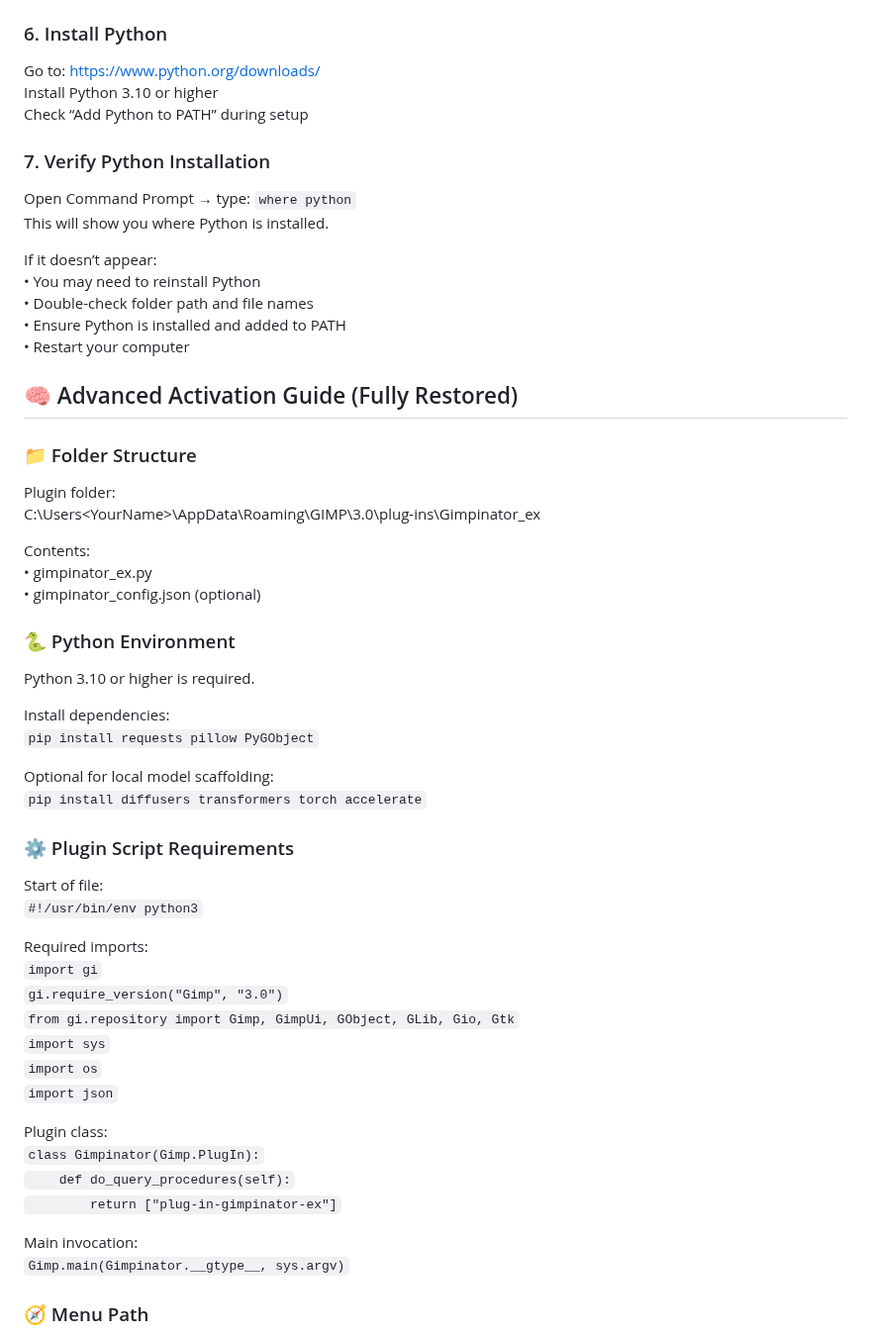
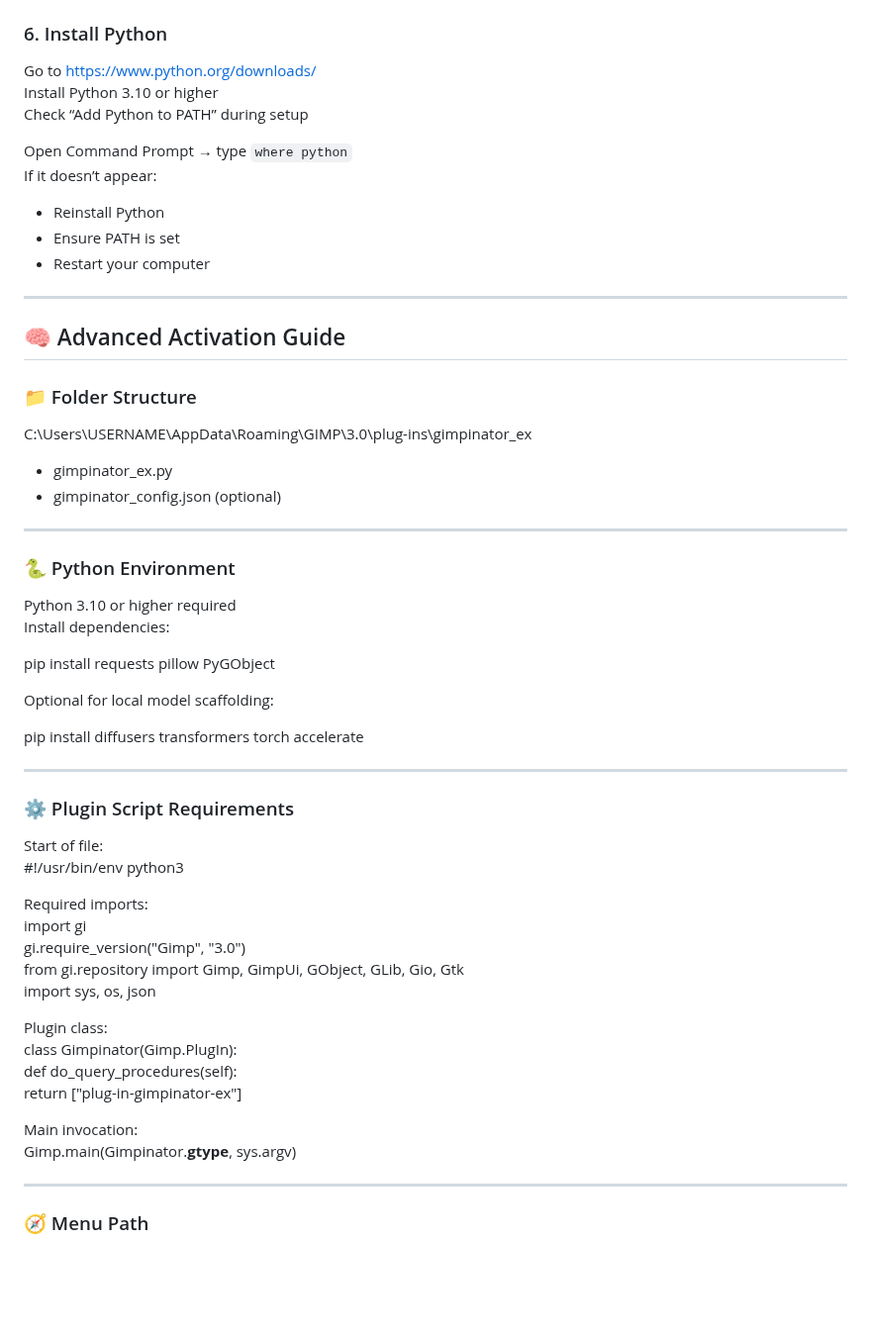
Before and after one commit to RangerHawk/rangerhawk.github.io, a Markdown page: docs/Gimpinator-Activation-Guide.md, the part around one of its changes. Shown at 99% size. Drawn GitHub-style; blank space fills up the shorter version.

```diff
--- a/docs/Gimpinator-Activation-Guide.md
+++ b/docs/Gimpinator-Activation-Guide.md
@@ -79,61 +76,56 @@ How to get one:
 
 ### 6. Install Python
-
-Go to: https://www.python.org/downloads/
+Go to https://www.python.org/downloads/
 Install Python 3.10 or higher
 Check “Add Python to PATH” during setup
 
-### 7. Verify Python Installation
+Open Command Prompt → type `where python`
+If it doesn’t appear:
+- Reinstall Python
+- Ensure PATH is set
+- Restart your computer
 
-Open Command Prompt → type: `where python`
-This will show you where Python is installed.
+---
 
-If it doesn’t appear:
-• You may need to reinstall Python
-• Double-check folder path and file names
-• Ensure Python is installed and added to PATH
-• Restart your computer
-
-## 🧠 Advanced Activation Guide (Fully Restored)
+## 🧠 Advanced Activation Guide
 
 ### 📁 Folder Structure
+C:\Users\USERNAME\AppData\Roaming\GIMP\3.0\plug-ins\gimpinator_ex
+- gimpinator_ex.py
+- gimpinator_config.json (optional)
 
-Plugin folder:
-C:\Users\<YourName>\AppData\Roaming\GIMP\3.0\plug-ins\Gimpinator_ex
-
-Contents:
-• gimpinator_ex.py
-• gimpinator_config.json (optional)
+---
 
 ### 🐍 Python Environment
+Python 3.10 or higher required
+Install dependencies:
 
-Python 3.10 or higher is required.
-
-Install dependencies:
-`pip install requests pillow PyGObject`
+pip install requests pillow PyGObject
 
 Optional for local model scaffolding:
-`pip install diffusers transformers torch accelerate`
+
+pip install diffusers transformers torch accelerate
+
+---
 
 ### ⚙️ Plugin Script Requirements
-
 Start of file:
-`#!/usr/bin/env python3`
+#!/usr/bin/env python3
 
 Required imports:
-`import gi`
-`gi.require_version("Gimp", "3.0")`
-`from gi.repository import Gimp, GimpUi, GObject, GLib, Gio, Gtk`
-`import sys`
-`import os`
-`import json`
+import gi
+gi.require_version("Gimp", "3.0")
+from gi.repository import Gimp, GimpUi, GObject, GLib, Gio, Gtk
+import sys, os, json
 
 Plugin class:
-`class Gimpinator(Gimp.PlugIn):`
-`    def do_query_procedures(self):`
-`        return ["plug-in-gimpinator-ex"]`
+class Gimpinator(Gimp.PlugIn):
+    def do_query_procedures(self):
+        return ["plug-in-gimpinator-ex"]
 
 Main invocation:
-`Gimp.main(Gimpinator.__gtype__, sys.argv)`
+Gimp.main(Gimpinator.__gtype__, sys.argv)
+
+---
 
 ### 🧭 Menu Path
```
Also changed, not shown: other parts of docs/Gimpinator-Activation-Guide.md (+56 -59 lines).
